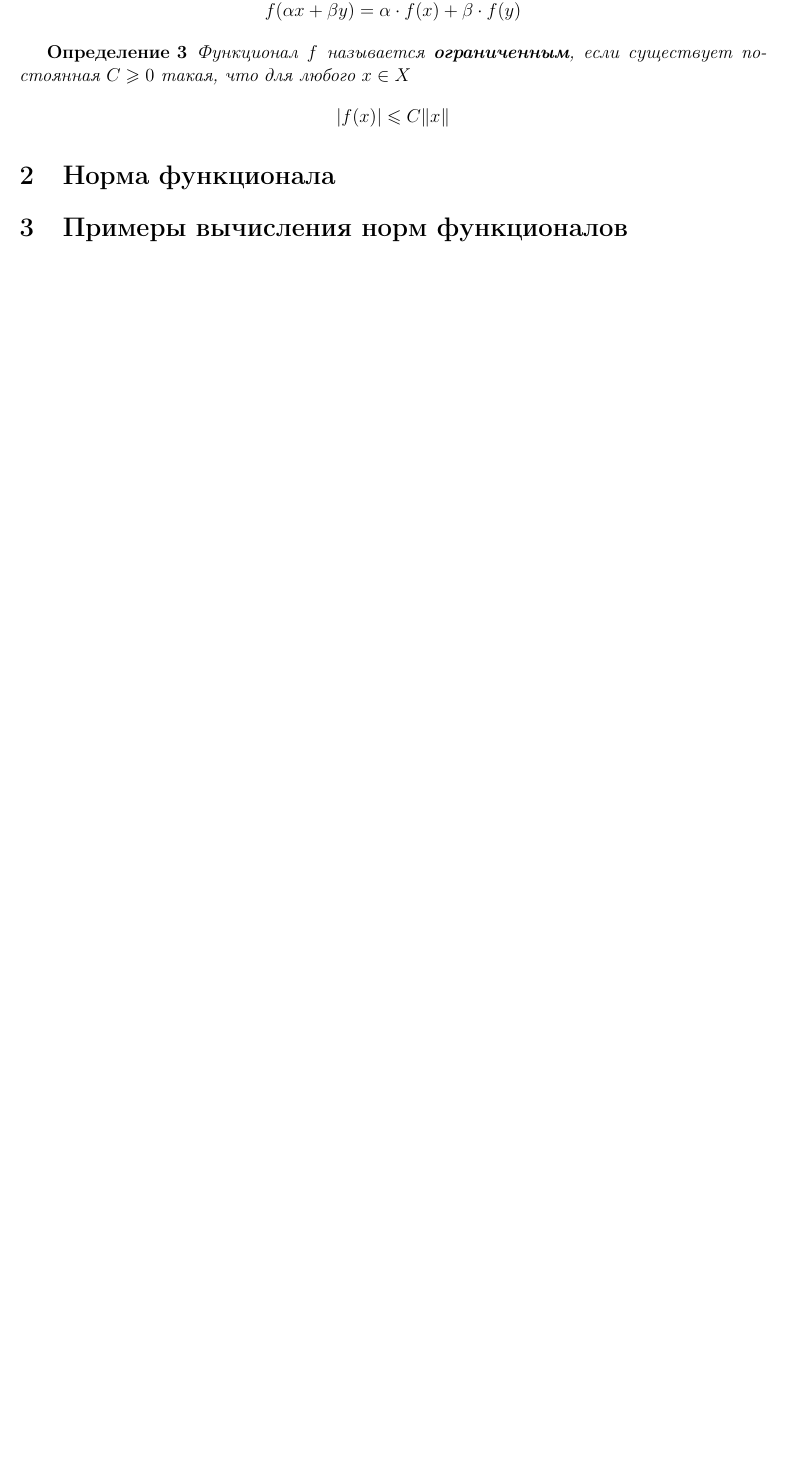
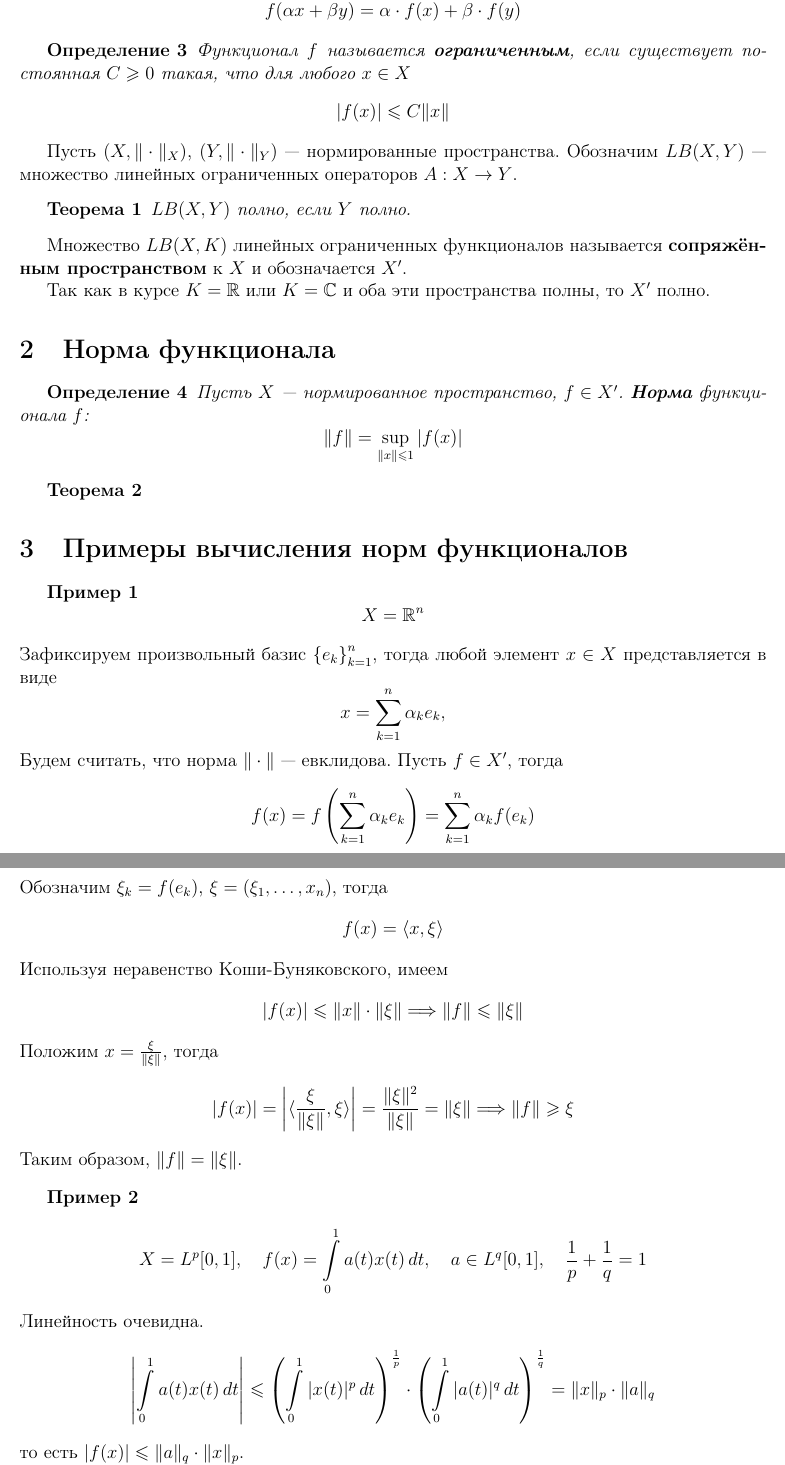
Before and after one commit to Latn1ck/doklad_fan, a LaTeX document (document.tex): part of the page before the commit and two parts of pages 1 and 2 of 2 after it, the two joined at a grey line, cut so that both start at the same text, the shorter picture padded with empty space. Compiled offline with pdfLaTeX.

Commit message:
Add files via upload

```diff
--- a/document.tex
+++ b/document.tex
@@ -33,5 +33,59 @@
 			|f(x)|\leqslant C\|x\|
 		\end{equation*}
 	\end{definition}
+
+Пусть $(X,\|\cdot\|_X)$, $(Y,\|\cdot\|_Y)$ --- нормированные пространства. Обозначим $LB(X,Y)$ --- множество линейных ограниченных операторов $A:X\to Y$.
+\begin{theorem}
+	$LB(X,Y)$ полно, если $Y$ полно.
+\end{theorem}
+
+Множество $LB(X,K)$ линейных ограниченных функционалов называется \textbf{сопряжённым пространством} к $X$ и обозначается $X'$.
+
+Так как в курсе $K=\mathbb{R}$ или $K=\mathbb{C}$ и оба эти пространства полны, то $X'$ полно.
 	\section{Норма функционала}
+	\begin{definition}
+		Пусть $X$ --- нормированное пространство, $f\in X'$. \textbf{Норма} функционала $f$:
+		\begin{equation*}
+			\|f\|=\sup\limits_{\|x\|\leqslant1}|f(x)|
+		\end{equation*}
+	\end{definition}
+\begin{theorem}
+
+\end{theorem}
 	\section{Примеры вычисления норм функционалов}
+	\begin{example}
+		\begin{equation*}
+			X=\mathbb{R}^n
+		\end{equation*}
+	\end{example}
+	Зафиксируем произвольный базис $\left\{e_k\right\}_{k=1}^{n}$, тогда любой элемент $x\in X$ представляется в виде
+	\begin{equation*}
+		x=\sum\limits_{k=1}^{n}\alpha_k e_k,
+	\end{equation*}
+	Будем считать, что норма $\|\cdot\|$ --- евклидова. Пусть $f\in X'$, тогда
+	\begin{equation*}
+		f(x)=f\left(\sum\limits_{k=1}^{n}\alpha_k e_k\right)=\sum\limits_{k=1}^{n}\alpha_k f(e_k)
+	\end{equation*}
+	Обозначим $\xi_k=f(e_k)$, $\xi=(\xi_1,\dots, x_n)$, тогда
+	\begin{equation*}
+		f(x)=\langle x,\xi\rangle
+	\end{equation*}
+	Используя неравенство Коши-Буняковского, имеем
+	\begin{equation*}
+		|f(x)|\leqslant\|x\|\cdot\|\xi\| \Longrightarrow \|f\|\leqslant\|\xi\|
+	\end{equation*}
+	Положим $x=\frac{\xi}{\|\xi\|}$, тогда
+	\begin{equation*}
+		|f(x)|=\left|\langle\frac{\xi}{\|\xi\|},\xi\rangle\right|=\frac{\|\xi\|^2}{\|\xi\|}=\|\xi\| \Longrightarrow \|f\|\geqslant\xi
+	\end{equation*}
+	Таким образом, $\|f\|=\|\xi\|$.
+	\begin{example}
+		\begin{equation*}
+			X=L^p[0,1], \quad f(x)=\int\limits_{0}^{1}a(t)x(t)\,dt, \quad a\in L^q[0,1], \quad \frac{1}{p}+\frac{1}{q}=1
+		\end{equation*}
+	\end{example}
+Линейность очевидна.
+\begin{equation*}
+	\left|\int\limits_{0}^{1}a(t)x(t)\,dt\right|\leqslant\left(\int\limits_{0}^{1}|x(t)|^p\,dt\right)^{\frac{1}{p}}\cdot\left(\int\limits_{0}^{1}|a(t)|^q\,dt\right)^{\frac{1}{q}}=\|x\|_p\cdot\|a\|_q
+\end{equation*}
+то есть $|f(x)|\leqslant \|a\|_q\cdot \|x\|_p$.
```
Also changed, not shown: document.tex (15 more changed lines).
